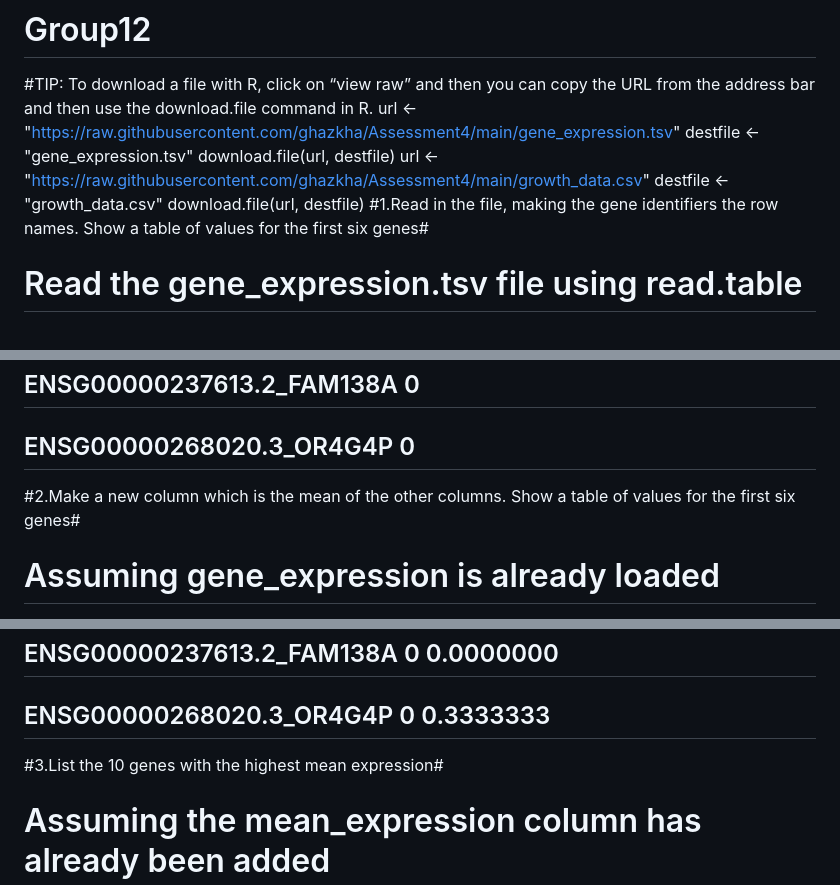
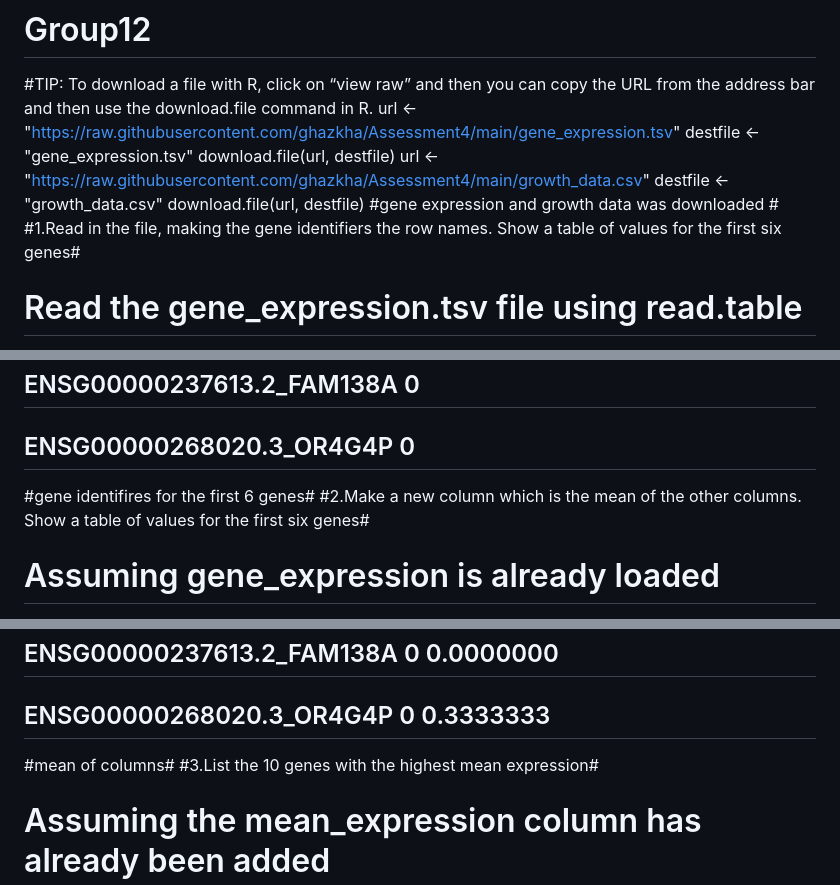
Before and after one commit to sawindya/Group12, a Markdown page: README.md, 3 parts joined by grey strips. GitHub-like rendering.

```diff
--- a/README.md
+++ b/README.md
@@ -7,6 +7,7 @@ download.file(url, destfile)
 url <- "https://raw.githubusercontent.com/ghazkha/Assessment4/main/growth_data.csv"
 destfile <- "growth_data.csv"
 download.file(url, destfile)
+#gene expression and growth data was downloaded #
 #1.Read in the file, making the gene identifiers the row names. Show a table of values for the first six genes#
 # Read the gene_expression.tsv file using read.table
 gene_expression <- read.table("gene_expression.tsv", header = TRUE, sep = "\t", row.names = 1)
@@ -26,6 +27,7 @@ head(gene_expression, 6)
 ## ENSG00000243485.5_MIR1302-2HG 0
 ## ENSG00000237613.2_FAM138A 0
 ## ENSG00000268020.3_OR4G4P 0
+#gene identifires for the first 6 genes#
 #2.Make a new column which is the mean of the other columns. Show a table of values for the first six
 genes#
 # Assuming gene_expression is already loaded
@@ -47,6 +49,7 @@ head(gene_expression, 6)
 ## ENSG00000243485.5_MIR1302-2HG 0 0.3333333
 ## ENSG00000237613.2_FAM138A 0 0.0000000
 ## ENSG00000268020.3_OR4G4P 0 0.3333333
+#mean of columns#
 #3.List the 10 genes with the highest mean expression#
 # Assuming the mean_expression column has already been added
 # Order the data frame by the mean expression in descending order
```
Also changed, not shown: other parts of README.md (+1 -0 lines).
